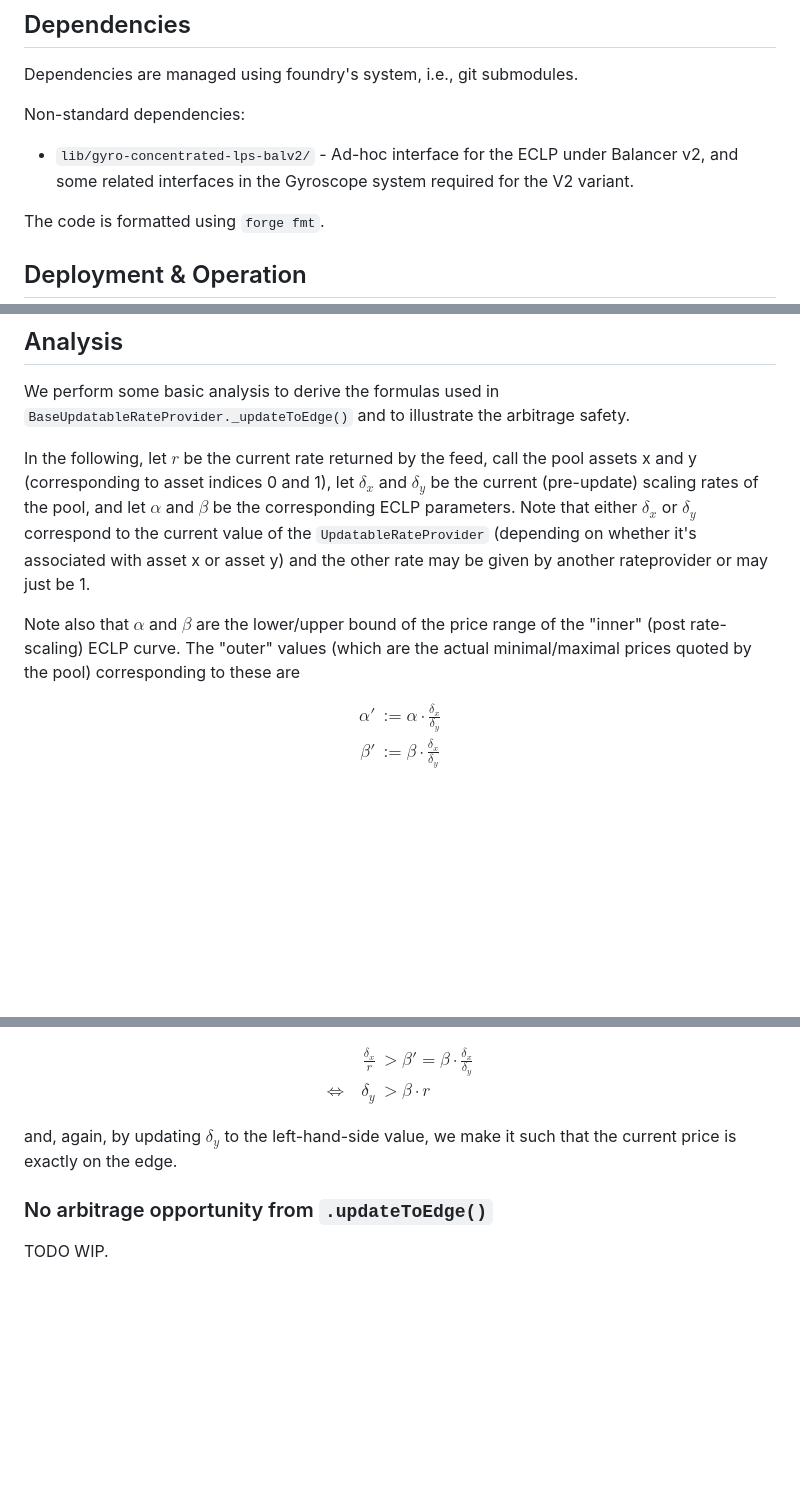
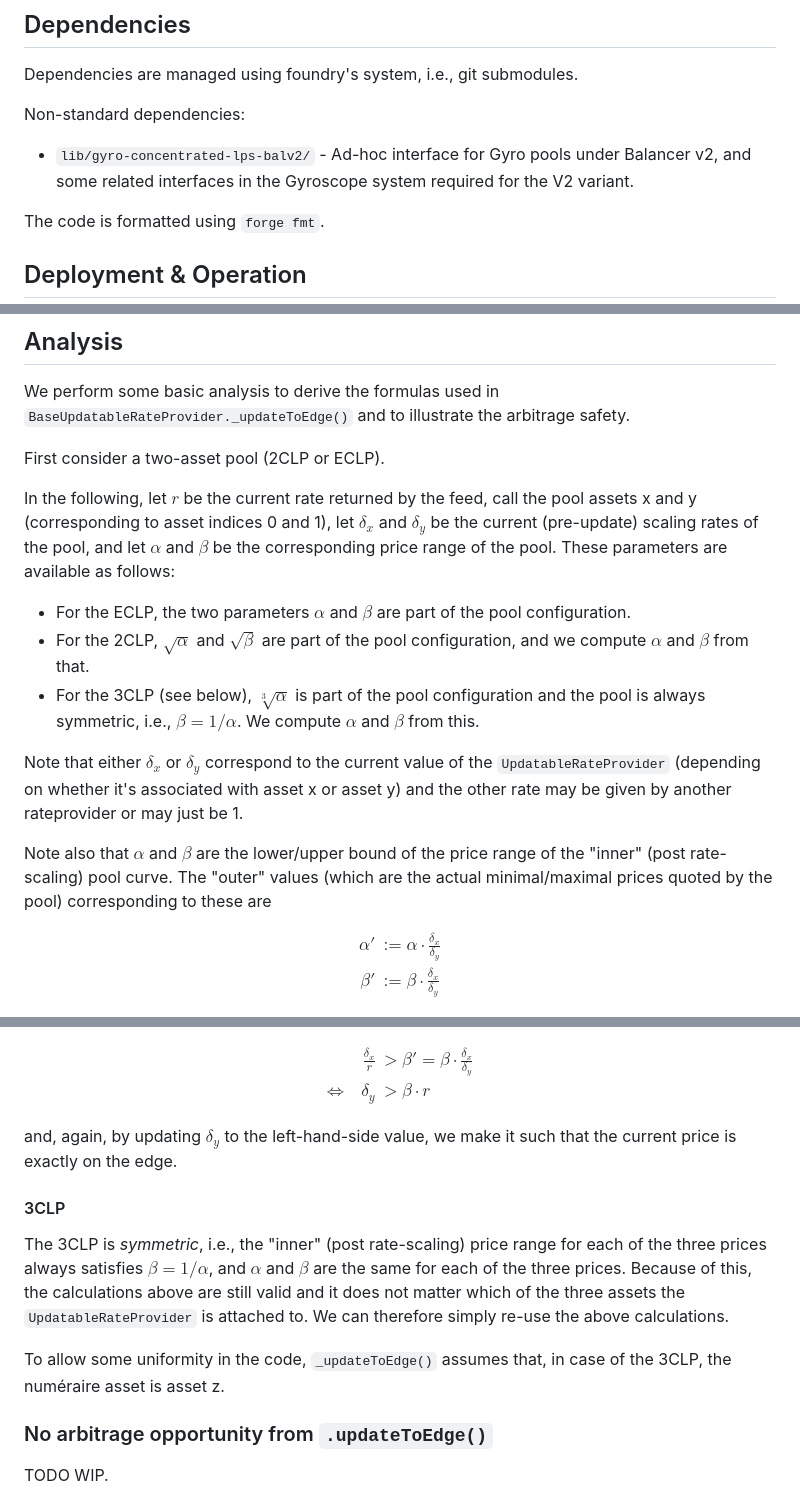
Before and after one commit to gyrostable/dynamic-rateprovider, a Markdown page: README.md, 3 parts joined by grey strips. Rendered like a GitHub page; blank space fills up the shorter version.

```diff
--- a/README.md
+++ b/README.md
@@ -18,7 +20,7 @@ The update method is permissioned and can only be performed by the respective au
 Dependencies are managed using foundry's system, i.e., git submodules.
 
 Non-standard dependencies:
-- `lib/gyro-concentrated-lps-balv2/` - Ad-hoc interface for the ECLP under Balancer v2, and some related interfaces in the Gyroscope system required for the V2 variant.
+- `lib/gyro-concentrated-lps-balv2/` - Ad-hoc interface for Gyro pools under Balancer v2, and some related interfaces in the Gyroscope system required for the V2 variant.
 
 The code is formatted using `forge fmt`.
 
@@ -63,9 +65,17 @@ For the Balancer V3 variant, it must be ensured that the pool does not take prot
 
 We perform some basic analysis to derive the formulas used in `BaseUpdatableRateProvider._updateToEdge()` and to illustrate the arbitrage safety.
 
-In the following, let $r$ be the current rate returned by the feed, call the pool assets x and y (corresponding to asset indices 0 and 1), let $\delta_x$ and $\delta_y$ be the current (pre-update) scaling rates of the pool, and let $\alpha$ and $\beta$ be the corresponding ECLP parameters. Note that either $\delta_x$ or $\delta_y$ correspond to the current value of the `UpdatableRateProvider` (depending on whether it's associated with asset x or asset y) and the other rate may be given by another rateprovider or may just be 1.
+First consider a two-asset pool (2CLP or ECLP).
 
-Note also that $\alpha$ and $\beta$ are the lower/upper bound of the price range of the "inner" (post rate-scaling) ECLP curve. The "outer" values (which are the actual minimal/maximal prices quoted by the pool) corresponding to these are
+In the following, let $r$ be the current rate returned by the feed, call the pool assets x and y (corresponding to asset indices 0 and 1), let $\delta_x$ and $\delta_y$ be the current (pre-update) scaling rates of the pool, and let $\alpha$ and $\beta$ be the corresponding price range of the pool. These parameters are available as follows:
+
+- For the ECLP, the two parameters $\alpha$ and $\beta$ are part of the pool configuration.
+- For the 2CLP, $\sqrt{\alpha}$ and $\sqrt{\beta}$ are part of the pool configuration, and we compute $\alpha$ and $\beta$ from that.
+- For the 3CLP (see below), $\sqrt[3]{\alpha}$ is part of the pool configuration and the pool is always symmetric, i.e., $\beta = 1/\alpha$. We compute $\alpha$ and $\beta$ from this.
+
+ Note that either $\delta_x$ or $\delta_y$ correspond to the current value of the `UpdatableRateProvider` (depending on whether it's associated with asset x or asset y) and the other rate may be given by another rateprovider or may just be 1.
+
+Note also that $\alpha$ and $\beta$ are the lower/upper bound of the price range of the "inner" (post rate-scaling) pool curve. The "outer" values (which are the actual minimal/maximal prices quoted by the pool) corresponding to these are
 
 $$
 \begin{align}
@@ -125,6 +135,11 @@ $$
 
 and, again, by updating $\delta_y$ to the left-hand-side value, we make it such that the current price is exactly on the edge.
 
+#### 3CLP
+
+The 3CLP is _symmetric_, i.e., the "inner" (post rate-scaling) price range for each of the three prices always satisfies $\beta = 1/\alpha$, and $\alpha$ and $\beta$ are the same for each of the three prices. Because of this, the calculations above are still valid and it does not matter which of the three assets the `UpdatableRateProvider` is attached to. We can therefore simply re-use the above calculations.
+
+To allow some uniformity in the code, `_updateToEdge()` assumes that, in case of the 3CLP, the numéraire asset is asset z.
 ### No arbitrage opportunity from `.updateToEdge()`
 
 TODO WIP.
```
Also changed, not shown: other parts of README.md (+3 -1 lines).
